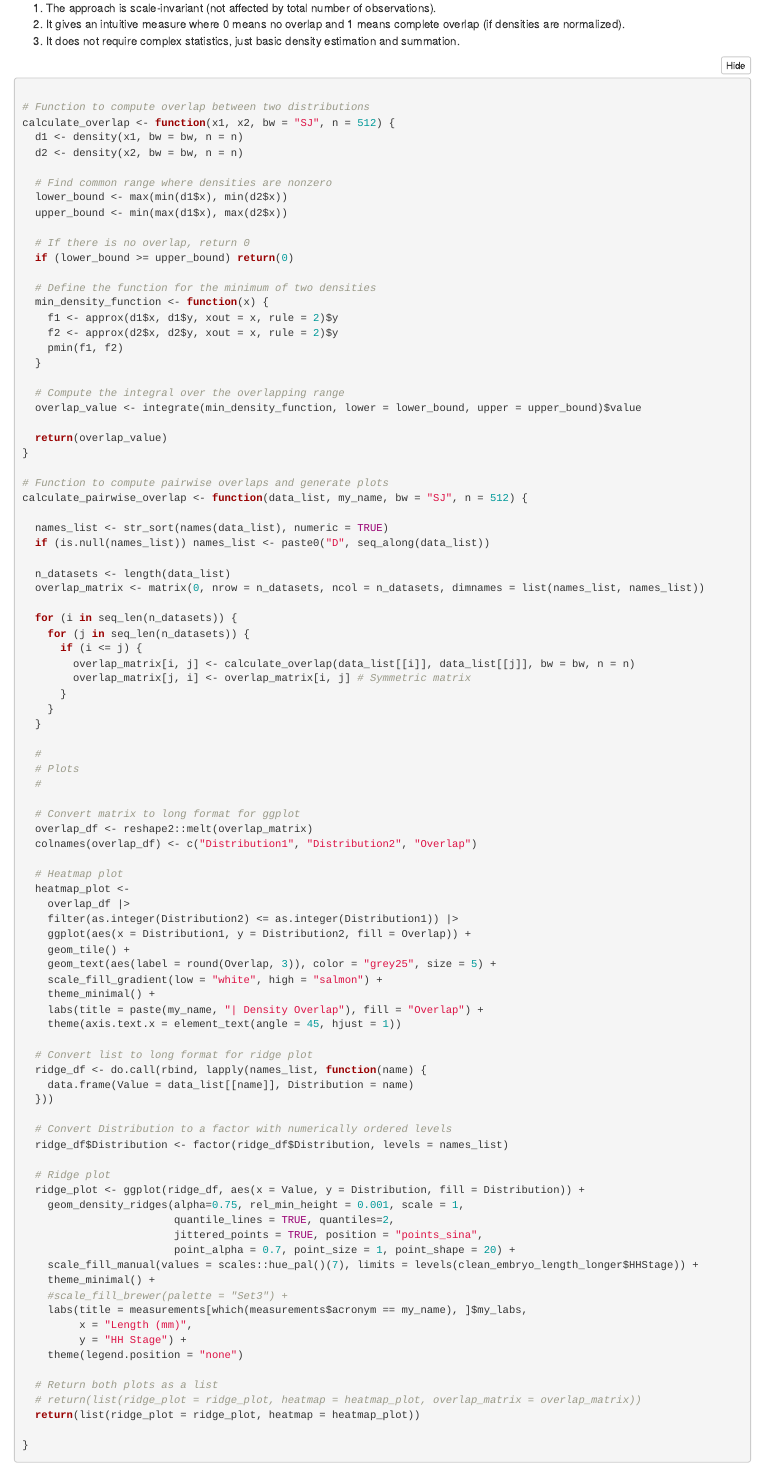
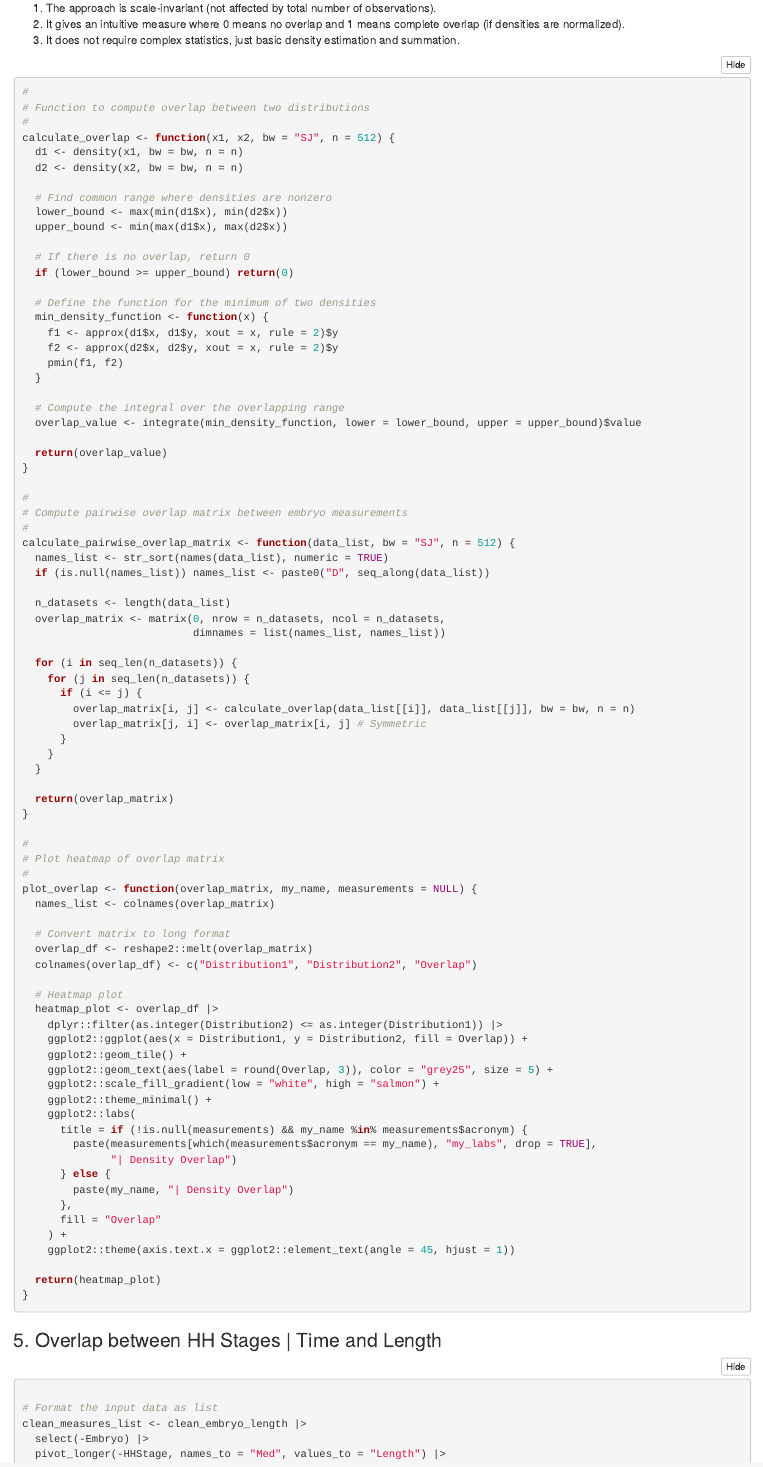
Before and after one commit to EmbryoClock/ChickElong, an R Markdown document (chick_elong_overlap/analysis_embryo_elongation_overlap_v2.Rmd): the page in a window 1100 px wide, from 11540 px down before the commit and from 15020 px down after it, so that both start at the same text. Rendered offline with R 4.5, knitr and Pandoc, with nearby package versions; folded parts are opened; code that draws random numbers runs with fixed seeds of ours.

Commit message:
Simplify overlap calculation and plots

````diff
--- a/chick_elong_overlap/analysis_embryo_elongation_overlap_v2.Rmd
+++ b/chick_elong_overlap/analysis_embryo_elongation_overlap_v2.Rmd
@@ -201,13 +205,8 @@ ggplot(clean_embryo_length_longer, aes(x = Length_mm, y = HHStage, fill = HHStag
     y = "HH Stage"
   )
 
-```
 
-### 4. Ridge plots | Per measure
-
-```{r ridge_individual}
-
-# Ridge plots | Individual plots per measure
+## Ridge plots | Individual plots per length measure
 for (my_measure in measurements$acronym) {
   plot_data <- clean_embryo_length_longer |>
     dplyr::filter(Measure == my_measure) |>
@@ -264,102 +267,6 @@ where f1(x) and f2(x) are the density functions of the two distributions.
   1. The approach is scale-invariant (not affected by total number of observations).
   2. It gives an intuitive measure where 0 means no overlap and 1 means complete overlap (if densities are normalized).
   3. It does not require complex statistics, just basic density estimation and summation.
-
-
-```{r distrib_overlap_functions2, eval=FALSE}
-
-# Function to compute overlap between two distributions
-calculate_overlap <- function(x1, x2, bw = "SJ", n = 512) {
-  d1 <- density(x1, bw = bw, n = n)
-  d2 <- density(x2, bw = bw, n = n)
-
-  # Find common range where densities are nonzero
-  lower_bound <- max(min(d1$x), min(d2$x))
-  upper_bound <- min(max(d1$x), max(d2$x))
-
-  # If there is no overlap, return 0
-  if (lower_bound >= upper_bound) return(0)
-
-  # Define the function for the minimum of two densities
-  min_density_function <- function(x) {
-    f1 <- approx(d1$x, d1$y, xout = x, rule = 2)$y
-    f2 <- approx(d2$x, d2$y, xout = x, rule = 2)$y
-    pmin(f1, f2)
-  }
-
-  # Compute the integral over the overlapping range
-  overlap_value <- integrate(min_density_function, lower = lower_bound, upper = upper_bound)$value
-
-  return(overlap_value)
-}
-
-# Function to compute pairwise overlaps and generate plots
-calculate_pairwise_overlap <- function(data_list, my_name, bw = "SJ", n = 512) {
-
-  names_list <- str_sort(names(data_list), numeric = TRUE)
-  if (is.null(names_list)) names_list <- paste0("D", seq_along(data_list))
-
-  n_datasets <- length(data_list)
-  overlap_matrix <- matrix(0, nrow = n_datasets, ncol = n_datasets, dimnames = list(names_list, names_list))
-
-  for (i in seq_len(n_datasets)) {
-    for (j in seq_len(n_datasets)) {
-      if (i <= j) {
-        overlap_matrix[i, j] <- calculate_overlap(data_list[[i]], data_list[[j]], bw = bw, n = n)
-        overlap_matrix[j, i] <- overlap_matrix[i, j] # Symmetric matrix
-      }
-    }
-  }
-
-  #
-  # Plots
-  #
-
-  # Convert matrix to long format for ggplot
-  overlap_df <- reshape2::melt(overlap_matrix)
-  colnames(overlap_df) <- c("Distribution1", "Distribution2", "Overlap")
-
-  # Heatmap plot
-  heatmap_plot <-
-    overlap_df |>
-    filter(as.integer(Distribution2) <= as.integer(Distribution1)) |>
-    ggplot(aes(x = Distribution1, y = Distribution2, fill = Overlap)) +
-    geom_tile() +
-    geom_text(aes(label = round(Overlap, 3)), color = "grey25", size = 5) +
-    scale_fill_gradient(low = "white", high = "salmon") +
-    theme_minimal() +
-    labs(title = paste(my_name, "| Density Overlap"), fill = "Overlap") +
-    theme(axis.text.x = element_text(angle = 45, hjust = 1))
-
-  # Convert list to long format for ridge plot
-  ridge_df <- do.call(rbind, lapply(names_list, function(name) {
-    data.frame(Value = data_list[[name]], Distribution = name)
-  }))
-
-  # Convert Distribution to a factor with numerically ordered levels
-  ridge_df$Distribution <- factor(ridge_df$Distribution, levels = names_list)
-
-  # Ridge plot
-  ridge_plot <- ggplot(ridge_df, aes(x = Value, y = Distribution, fill = Distribution)) +
-    geom_density_ridges(alpha=0.75, rel_min_height = 0.001, scale = 1,
-                        quantile_lines = TRUE, quantiles=2,
-                        jittered_points = TRUE, position = "points_sina",
-                        point_alpha = 0.7, point_size = 1, point_shape = 20) +
-    scale_fill_manual(values = scales::hue_pal()(7), limits = levels(clean_embryo_length_longer$HHStage)) +
-    theme_minimal() +
-    #scale_fill_brewer(palette = "Set3") +
-    labs(title = measurements[which(measurements$acronym == my_name), ]$my_labs,
-         x = "Length (mm)",
-         y = "HH Stage") +
-    theme(legend.position = "none")
-
-  # Return both plots as a list
-  # return(list(ridge_plot = ridge_plot, heatmap = heatmap_plot, overlap_matrix = overlap_matrix))
-  return(list(ridge_plot = ridge_plot, heatmap = heatmap_plot))
-
-}
-
-```
 
 
 ```{r distrib_overlap_functions}
@@ -391,7 +298,7 @@ calculate_overlap <- function(x1, x2, bw = "SJ", n = 512) {
 }
 
 #
-# Compute pairwise overlap matrix between named numeric vectors
+# Compute pairwise overlap matrix between embryo measurements
 #
 calculate_pairwise_overlap_matrix <- function(data_list, bw = "SJ", n = 512) {
   names_list <- str_sort(names(data_list), numeric = TRUE)
@@ -414,38 +321,34 @@ calculate_pairwise_overlap_matrix <- function(data_list, bw = "SJ", n = 512) {
 }
 
 #
-# Plot heatmap and ridge plot of pairwise overlap results
+# Plot heatmap of overlap matrix
 #
-plot_pairwise_overlap_results <- function(overlap_matrix, data_list, my_name,
-                                          measurements = NULL, fill_levels = NULL) {
+plot_overlap <- function(overlap_matrix, my_name, measurements = NULL) {
   names_list <- colnames(overlap_matrix)
 
-  # Heatmap
+  # Convert matrix to long format
   overlap_df <- reshape2::melt(overlap_matrix)
   colnames(overlap_df) <- c("Distribution1", "Distribution2", "Overlap")
 
+  # Heatmap plot
   heatmap_plot <- overlap_df |>
-    filter(as.integer(Distribution2) <= as.integer(Distribution1)) |>
-    ggplot(aes(x = Distribution1, y = Distribution2, fill = Overlap)) +
-    geom_tile() +
-    geom_text(aes(label = round(Overlap, 3)), color = "grey25", size = 5) +
-    scale_fill_gradient(low = "white", high = "salmon") +
-    theme_minimal() +
-    labs(title = paste(my_name, "| Density Overlap"), fill = "Overlap") +
-    theme(axis.text.x = element_text(angle = 45, hjust = 1))
+    dplyr::filter(as.integer(Distribution2) <= as.integer(Distribution1)) |>
+    ggplot2::ggplot(aes(x = Distribution1, y = Distribution2, fill = Overlap)) +
+    ggplot2::geom_tile() +
+    ggplot2::geom_text(aes(label = round(Overlap, 3)), color = "grey25", size = 5) +
+    ggplot2::scale_fill_gradient(low = "white", high = "salmon") +
+    ggplot2::theme_minimal() +
+    ggplot2::labs(
+      title = if (!is.null(measurements) && my_name %in% measurements$acronym) {
+        paste(measurements[which(measurements$acronym == my_name), "my_labs", drop = TRUE],
+              "| Density Overlap")
+      } else {
+        paste(my_name, "| Density Overlap")
+      },
+      fill = "Overlap"
+    ) +
+    ggplot2::theme(axis.text.x = ggplot2::element_text(angle = 45, hjust = 1))
 
-  # Ridge plot
-  ridge_df <- do.call(rbind, lapply(names_list, function(name) {
-    data.frame(Value = data_list[[name]], Distribution = name)
-  }))
+  return(heatmap_plot)
+}
 
-  ridge_df$Distribution <- factor(ridge_df$Distribution, levels = names_list)
-
-  ridge_plot <- ggplot(ridge_df, aes(x = Value, y = Distribution, fill = Distribution)) +
-    geom_density_ridges(
-      alpha = 0.75, rel_min_height = 0.001, scale = 1,
-      quantile_lines = TRUE, quantiles = 2,
-      jittered_points = TRUE, position = "points_sina",
-      point_alpha = 0.7, point_size = 1, point_shape = 20
-    ) +
-    theme_minimal() +
@@ -456,27 +355,14 @@ plot_pairwise_overlap_results <- function(overlap_matrix, data_list, my_name,
-        my_name
-      },
-      x = "Length (mm)", y = "HH Stage"
-    ) +
-    theme(legend.position = "none")
-
-  if (!is.null(fill_levels)) {
-    ridge_plot <- ridge_plot +
-      scale_fill_manual(values = scales::hue_pal()(length(fill_levels)), limits = fill_levels)
-  }
-
-  return(list(ridge_plot = ridge_plot, heatmap = heatmap_plot))
-}
 
 ```
 
 
-### 6. Overlap plots | Length per HH Stage
+### 5. Overlap between HH Stages | Time and Length
 
-```{r distrib_overlap_plots, eval=TRUE, message=FALSE, warning=FALSE}
+```{r overlap_plots, eval=TRUE, message=FALSE, warning=FALSE}
 
 # Format the input data as list
-clean_embryo_length_list <- clean_embryo_length |>
-  select(-Time, -Embryo) |>
+clean_measures_list <- clean_embryo_length |>
+  select(-Embryo) |>
   pivot_longer(-HHStage, names_to = "Med", values_to = "Length") |>
   drop_na() |>
   group_by(Med, HHStage) |>
@@ -505 +380,0 @@ combined_plots <- lapply(names(overlap_matrix), function(my_name) {
-    overlap_matrix = matrix,
````
Also changed, not shown: chick_elong_overlap/analysis_embryo_elongation_overlap_v2.Rmd (90 more changed lines), 1 other file.
